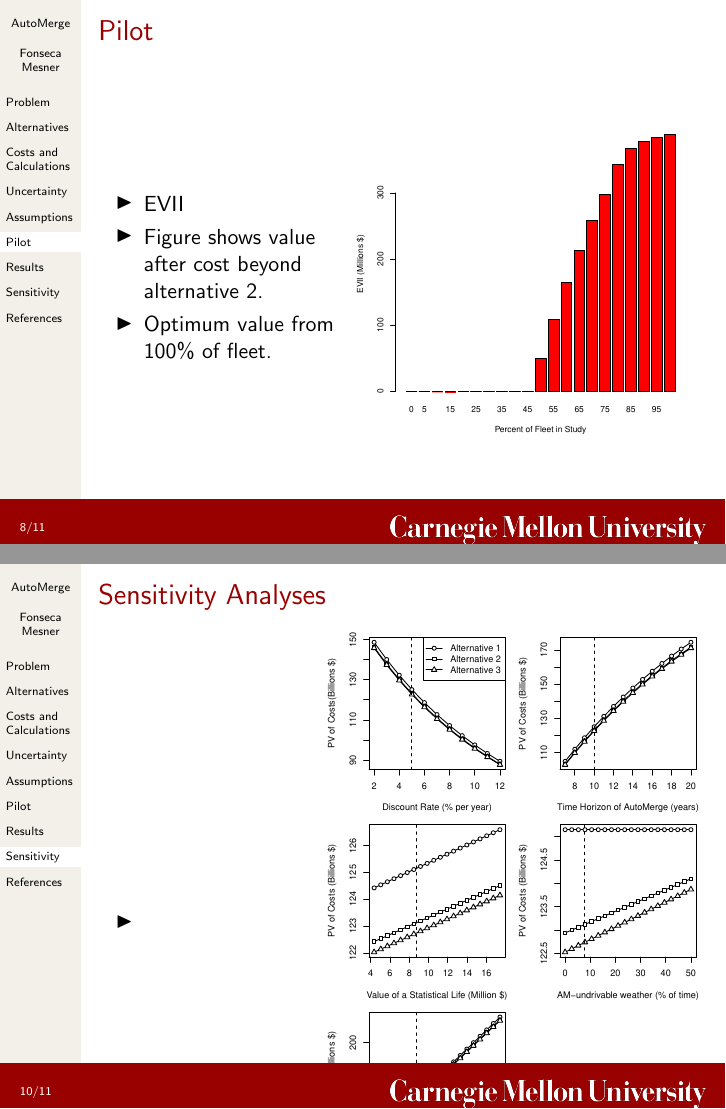
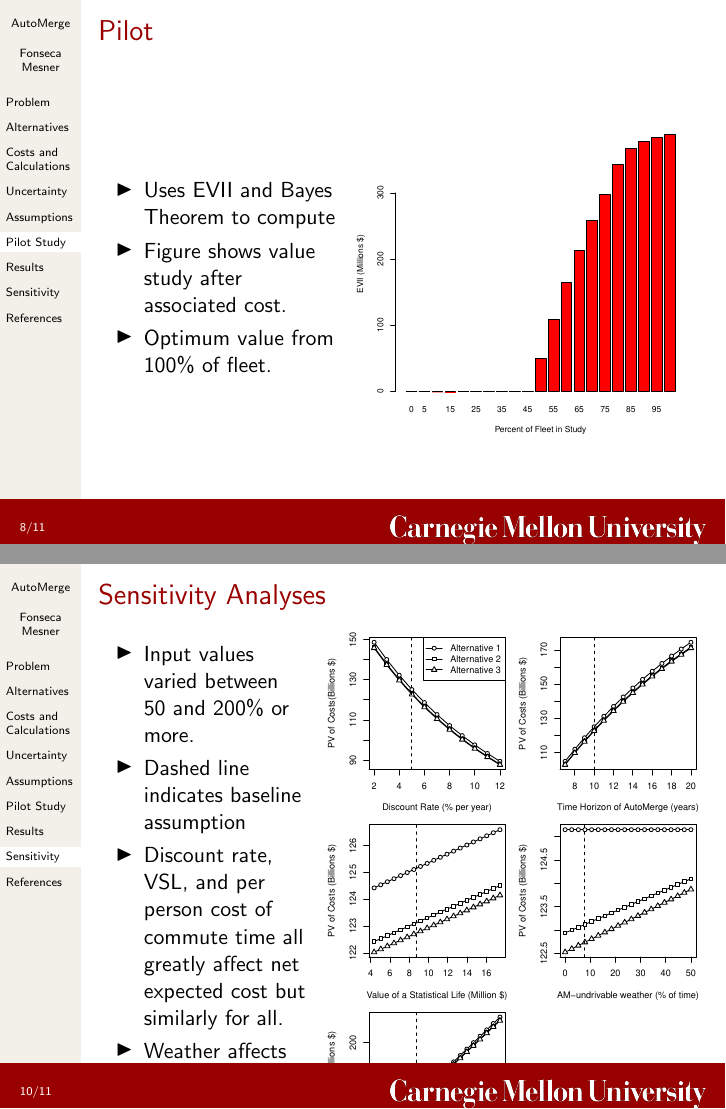
Before and after one commit to kikoralston/Git19702Proj1, LaTeX slides (latex/presentation/presentation.tex): pages 8 and 10 of 11, joined at a grey line. Compiled offline with pdfLaTeX.

Commit message:
more on presentation

```diff
--- a/latex/presentation/presentation.tex
+++ b/latex/presentation/presentation.tex
@@ -110,14 +116,14 @@
   \frametitle{Assumptions}
 \end{frame}
 
-\section{Pilot}
+\section{Pilot Study}
 \begin{frame}
   \frametitle{Pilot}
   \begin{columns}
     \begin{column}{0.4\textwidth}
       \begin{itemize}
-      \item EVII
-      \item Figure shows value after cost beyond alternative 2.
+      \item Uses EVII and Bayes Theorem to compute
+      \item Figure shows value study after associated cost.
       \item Optimum value from 100\% of fleet.
       \end{itemize}
     \end{column}
@@ -142,7 +148,12 @@
   \begin{columns}
     \begin{column}{0.35\textwidth}
       \begin{itemize}
-      \item
+      \item Input values varied between 50 and 200\% or more.
+      \item Dashed line indicates baseline assumption
+      \item Discount rate, VSL, and per person cost of commute time
+        all greatly affect net expected cost but similarly for all.
+      \item Weather affects alternatives 2 and 3 more then 1 but
+        alternative 1 remained more expensive.
       \end{itemize}
     \end{column}
     \begin{column}{0.65\textwidth}
```
Also changed, not shown: latex/presentation/presentation.pdf, latex/report/report.pdf (added), latex/presentation/presentation.tex (14 more changed lines), 9 other files.
